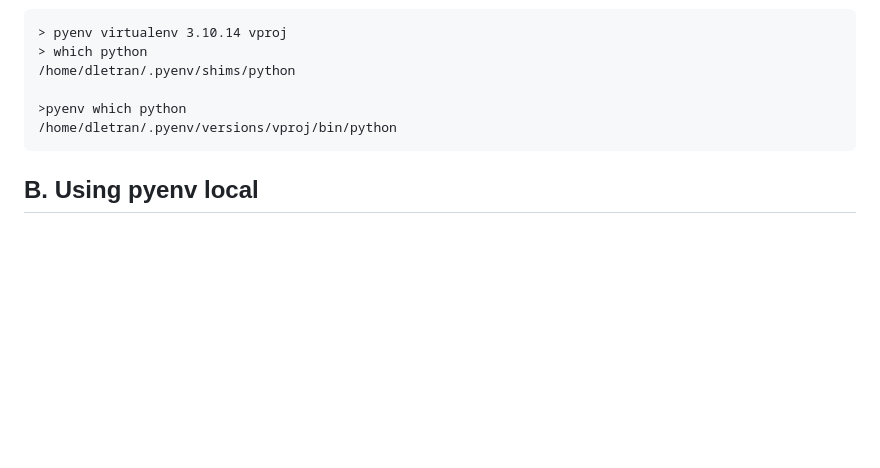
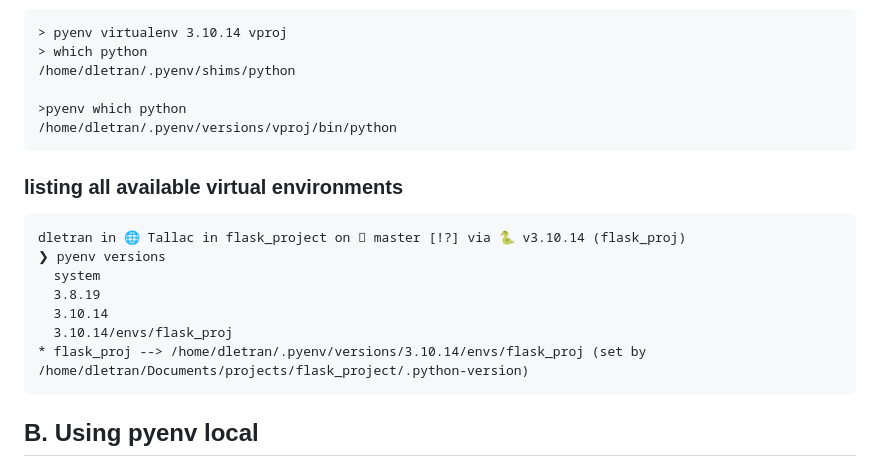
Before and after one commit to Duke-LeTran/ubuntu_setup, a Markdown page: notes_python/pyenv_debian-bookworm-12_python.md, the part around the change. Rendered like a GitHub page; blank space fills up the shorter version.

Commit message:
added notes for pyenv listing envs, i.e., pyenv versions

````diff
--- a/notes_python/pyenv_debian-bookworm-12_python.md
+++ b/notes_python/pyenv_debian-bookworm-12_python.md
@@ -108,6 +108,17 @@ it will create a `.python-verison` inside the folder.
 /home/dletran/.pyenv/versions/vproj/bin/python
 ```
 
+### listing all available virtual environments
+```
+dletran in 🌐 Tallac in flask_project on  master [!?] via 🐍 v3.10.14 (flask_proj)
+❯ pyenv versions
+  system
+  3.8.19
+  3.10.14
+  3.10.14/envs/flask_proj
+* flask_proj --> /home/dletran/.pyenv/versions/3.10.14/envs/flask_proj (set by /home/dletran/Documents/projects/flask_project/.python-version)
+```
+
 ## B. Using pyenv local
 
 Alternatively, you can activate the python versions in the local directory
````
